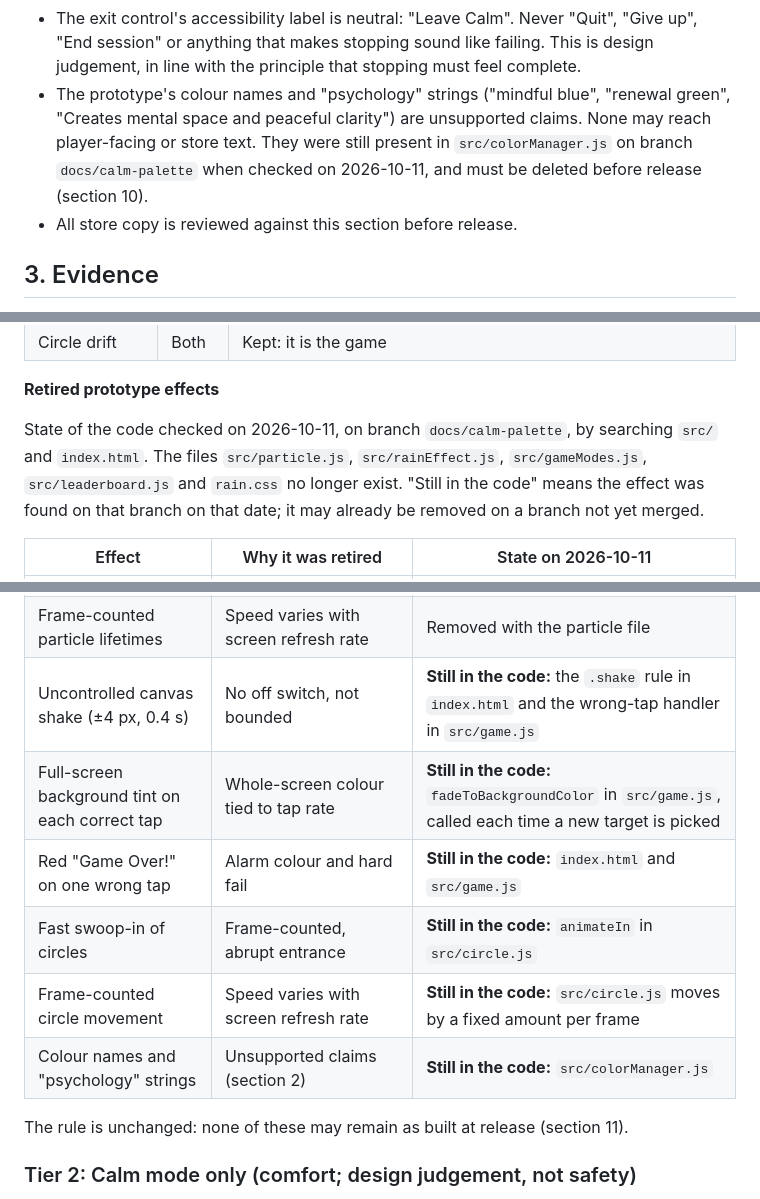
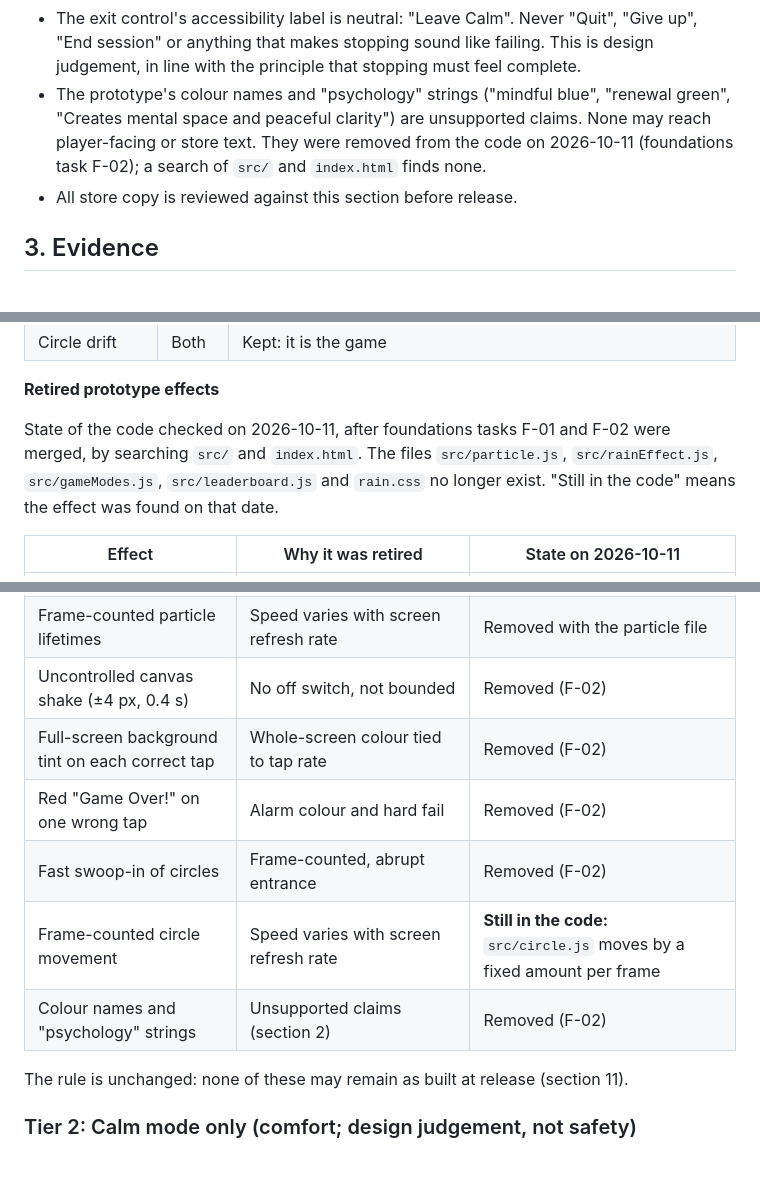
Before and after one commit to remon2014/pastel-pop, a Markdown page: docs/wellbeing.md, 3 parts joined by grey strips. GitHub-like rendering; blank space fills up the shorter version.

Commit message:
Correct wellbeing doc: retired effects were removed in F-02
Co-Authored-By: Claude Opus 5.5 <noreply@anthropic.com>

```diff
--- a/docs/wellbeing.md
+++ b/docs/wellbeing.md
@@ -39,7 +39,7 @@ Rules:
 - A colour name never describes a mood or an effect on the player, in the game, the code, the accessibility labels or the store text. No "calm", "serene", "mindful", "healing" or similar.
 - Names are not shown as text during play. They may appear in accessibility labels with a plain colour word, for example "Target: Star, yellow".
 - The exit control's accessibility label is neutral: "Leave Calm". Never "Quit", "Give up", "End session" or anything that makes stopping sound like failing. This is design judgement, in line with the principle that stopping must feel complete.
-- The prototype's colour names and "psychology" strings ("mindful blue", "renewal green", "Creates mental space and peaceful clarity") are unsupported claims. None may reach player-facing or store text. They were still present in `src/colorManager.js` on branch `docs/calm-palette` when checked on 2026-10-11, and must be deleted before release (section 10).
+- The prototype's colour names and "psychology" strings ("mindful blue", "renewal green", "Creates mental space and peaceful clarity") are unsupported claims. None may reach player-facing or store text. They were removed from the code on 2026-10-11 (foundations task F-02); a search of `src/` and `index.html` finds none.
 - All store copy is reviewed against this section before release.
 
 ## 3. Evidence
@@ -166,7 +166,7 @@ A circle in Calm is light on a dark background: Star has a relative luminance of
 
 **Retired prototype effects**
 
-State of the code checked on 2026-10-11, on branch `docs/calm-palette`, by searching `src/` and `index.html`. The files `src/particle.js`, `src/rainEffect.js`, `src/gameModes.js`, `src/leaderboard.js` and `rain.css` no longer exist. "Still in the code" means the effect was found on that branch on that date; it may already be removed on a branch not yet merged.
+State of the code checked on 2026-10-11, after foundations tasks F-01 and F-02 were merged, by searching `src/` and `index.html`. The files `src/particle.js`, `src/rainEffect.js`, `src/gameModes.js`, `src/leaderboard.js` and `rain.css` no longer exist. "Still in the code" means the effect was found on that date.
 
 | Effect | Why it was retired | State on 2026-10-11 |
 |---|---|---|
@@ -174,12 +174,12 @@ State of the code checked on 2026-10-11, on branch `docs/calm-palette`, by searc
 | Large ripple rings (up to 260 px on every tap) | Not local to the circle | Removed: the particle file is deleted |
 | Rain mode bursts | White on near-black, the highest contrast in the prototype | Removed: the Rain files are deleted |
 | Frame-counted particle lifetimes | Speed varies with screen refresh rate | Removed with the particle file |
-| Uncontrolled canvas shake (±4 px, 0.4 s) | No off switch, not bounded | **Still in the code:** the `.shake` rule in `index.html` and the wrong-tap handler in `src/game.js` |
-| Full-screen background tint on each correct tap | Whole-screen colour tied to tap rate | **Still in the code:** `fadeToBackgroundColor` in `src/game.js`, called each time a new target is picked |
-| Red "Game Over!" on one wrong tap | Alarm colour and hard fail | **Still in the code:** `index.html` and `src/game.js` |
-| Fast swoop-in of circles | Frame-counted, abrupt entrance | **Still in the code:** `animateIn` in `src/circle.js` |
+| Uncontrolled canvas shake (±4 px, 0.4 s) | No off switch, not bounded | Removed (F-02) |
+| Full-screen background tint on each correct tap | Whole-screen colour tied to tap rate | Removed (F-02) |
+| Red "Game Over!" on one wrong tap | Alarm colour and hard fail | Removed (F-02) |
+| Fast swoop-in of circles | Frame-counted, abrupt entrance | Removed (F-02) |
 | Frame-counted circle movement | Speed varies with screen refresh rate | **Still in the code:** `src/circle.js` moves by a fixed amount per frame |
-| Colour names and "psychology" strings | Unsupported claims (section 2) | **Still in the code:** `src/colorManager.js` |
+| Colour names and "psychology" strings | Unsupported claims (section 2) | Removed (F-02) |
 
 The rule is unchanged: none of these may remain as built at release (section 11).
 
```
Also changed, not shown: other parts of docs/wellbeing.md (+1 -1 lines).
